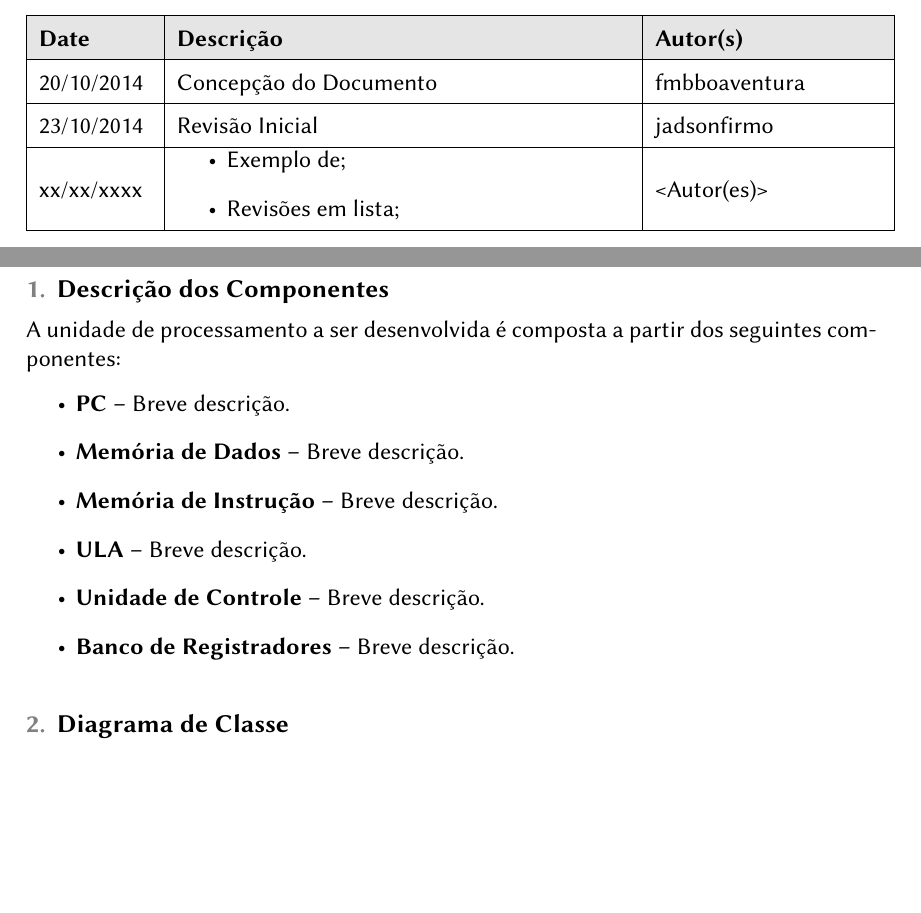
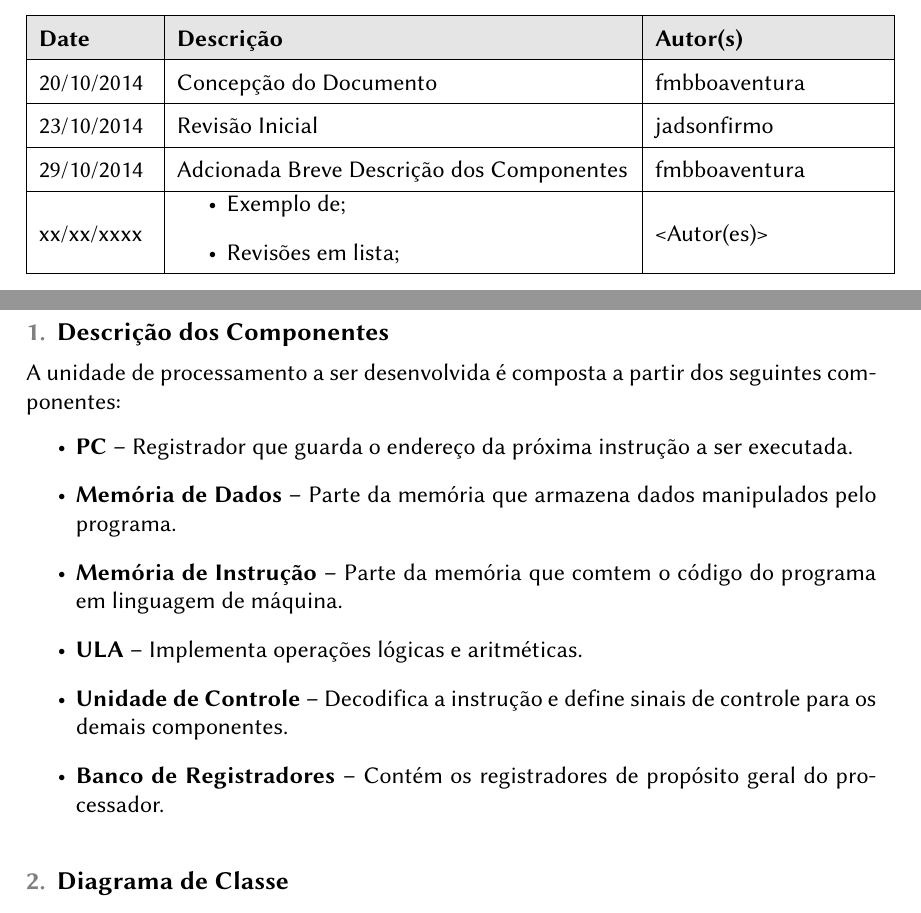
Before and after one commit to tec499-20142/t02-core-musa, a LaTeX document (doc/architecture/pt_br_architecture.tex): two parts of pages 2 and 6 of 7, joined at a grey line, cut so that both start at the same text, the shorter picture padded with empty space. Compiled offline with pdfLaTeX.

Commit message:
Arquitetura: Adcionadas descrições dos componentes

```diff
--- a/doc/architecture/pt_br_architecture.tex
+++ b/doc/architecture/pt_br_architecture.tex
@@ -36,7 +36,9 @@
       \cellcolor[gray]{0.9}
       \textbf{Date} & \cellcolor[gray]{0.9}\textbf{Descrição} & \cellcolor[gray]{0.9}\textbf{Autor(s)}\\
       \hline 20/10/2014 &  Concepção do Documento & fmbboaventura \\ \hline
-      		 23/10/2014 &  Revisão Inicial & jadsonfirmo \\ \hline
+      		 23/10/2014 &  Revisão Inicial & jadsonfirmo \\
+      		 \hline 29/10/2014 &  Adcionada Breve Descrição dos Componentes & fmbboaventura \\
+      		 \hline
       		 xx/xx/xxxx &
       \begin{itemize}
         \item Exemplo de;
@@ -117,12 +119,12 @@ O presente documento é apresentado como segue:\\
   A unidade de processamento a ser desenvolvida é composta a partir dos seguintes componentes:
 
   \begin{itemize}
-    \item \textbf{PC --} Breve descrição.
-    \item \textbf{Memória de Dados --} Breve descrição.
-    \item \textbf{Memória de Instrução --} Breve descrição.
-    \item \textbf{ULA --} Breve descrição.
-    \item \textbf{Unidade de Controle --} Breve descrição.
-    \item \textbf{Banco de Registradores --} Breve descrição.
+    \item \textbf{PC --} Registrador que guarda o endereço da próxima instrução a ser executada.
+    \item \textbf{Memória de Dados --} Parte da memória que armazena dados manipulados pelo programa.
+    \item \textbf{Memória de Instrução --} Parte da memória que comtem o código do programa em linguagem de máquina.
+    \item \textbf{ULA --} Implementa operações lógicas e aritméticas.
+    \item \textbf{Unidade de Controle --} Decodifica a instrução e define sinais de controle para os demais componentes.
+    \item \textbf{Banco de Registradores --} Contém os registradores de propósito geral do processador.
   \end{itemize}
 
   \section{Diagrama de Classe}
```
